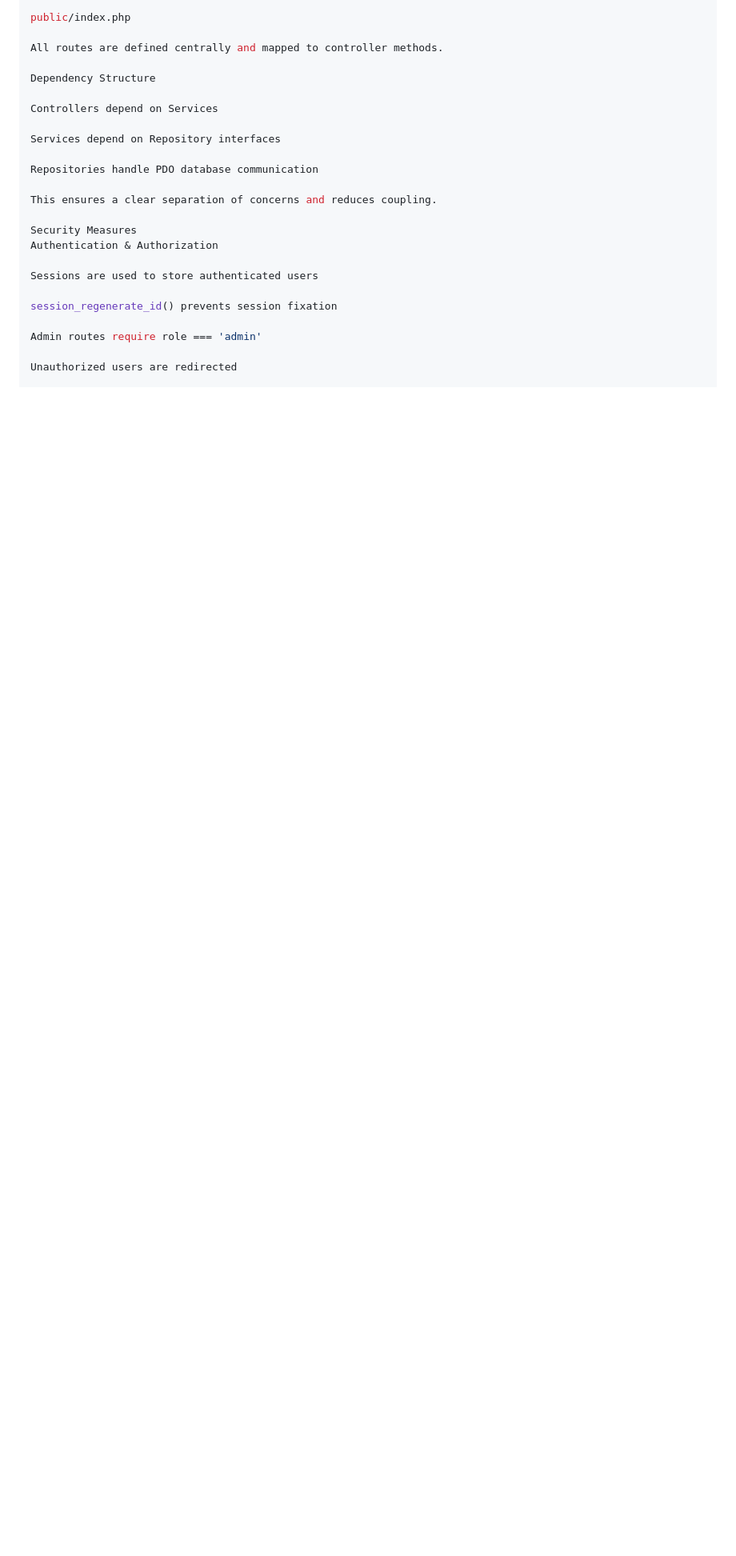
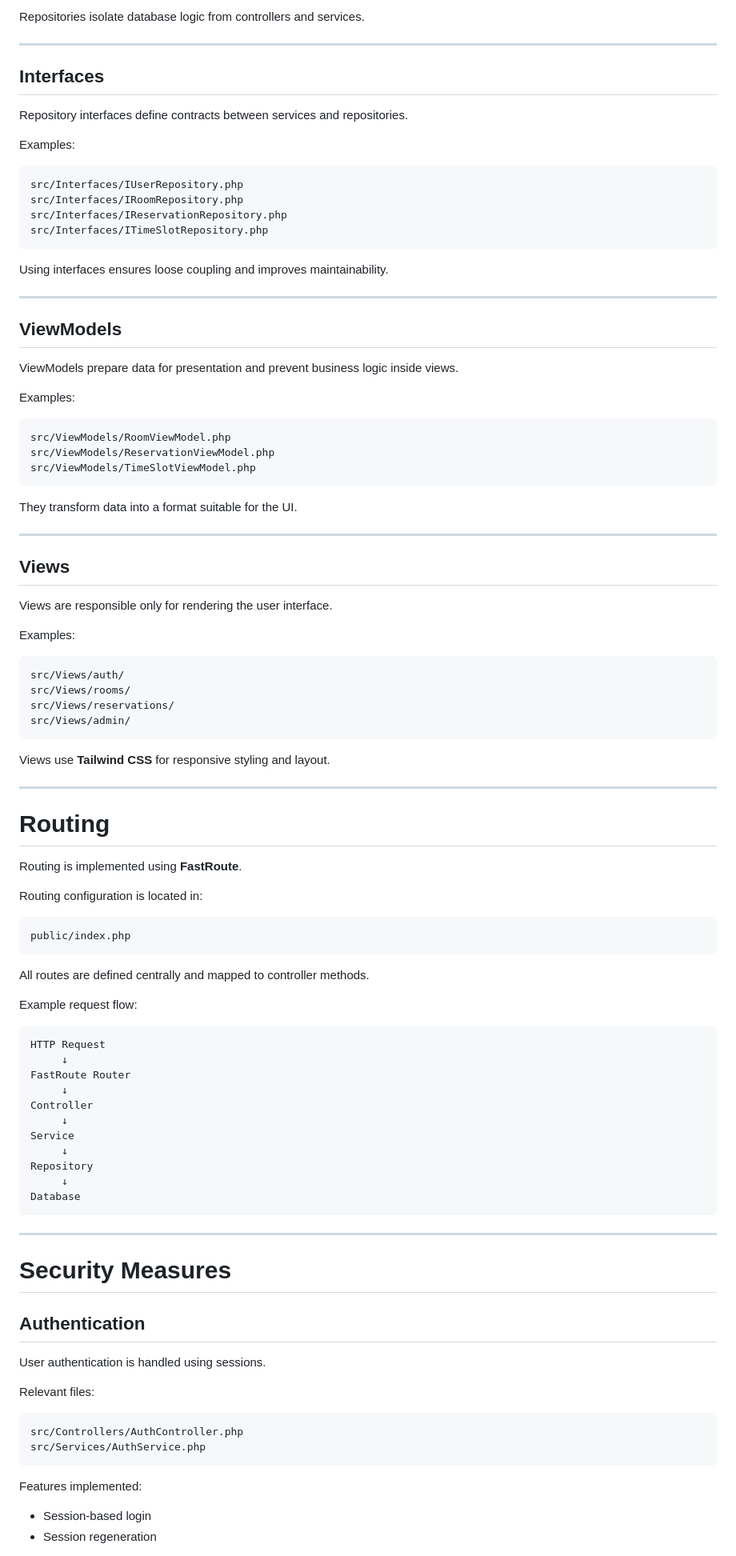
Before and after one commit to titotarek/study-room-reservation, a Markdown page: README.md, the part around one of its changes. Shown at 80% size. Rendered like a GitHub page; blank space fills up the shorter version.

````diff
--- a/README.md
+++ b/README.md
@@ -79,25 +188,102 @@ Routing is implemented using FastRoute in:
+Repositories isolate database logic from controllers and services.
+
+---
+
+## Interfaces
+
+Repository interfaces define contracts between services and repositories.
+
+Examples:
+
+```
+src/Interfaces/IUserRepository.php
+src/Interfaces/IRoomRepository.php
+src/Interfaces/IReservationRepository.php
+src/Interfaces/ITimeSlotRepository.php
+```
+
+Using interfaces ensures loose coupling and improves maintainability.
+
+---
+
+## ViewModels
+
+ViewModels prepare data for presentation and prevent business logic inside views.
+
+Examples:
+
+```
+src/ViewModels/RoomViewModel.php
+src/ViewModels/ReservationViewModel.php
+src/ViewModels/TimeSlotViewModel.php
+```
+
+They transform data into a format suitable for the UI.
+
+---
+
+## Views
+
+Views are responsible only for rendering the user interface.
+
+Examples:
+
+```
+src/Views/auth/
+src/Views/rooms/
+src/Views/reservations/
+src/Views/admin/
+```
+
+Views use **Tailwind CSS** for responsive styling and layout.
+
+---
+
+# Routing
+
+Routing is implemented using **FastRoute**.
+
+Routing configuration is located in:
+
+```
 public/index.php
+```
 
 All routes are defined centrally and mapped to controller methods.
 
-Dependency Structure
+Example request flow:
 
-Controllers depend on Services
+```
+HTTP Request
+     ↓
+FastRoute Router
+     ↓
+Controller
+     ↓
+Service
+     ↓
+Repository
+     ↓
+Database
+```
 
-Services depend on Repository interfaces
+---
 
-Repositories handle PDO database communication
+# Security Measures
 
-This ensures a clear separation of concerns and reduces coupling.
+## Authentication
 
-Security Measures
-Authentication & Authorization
+User authentication is handled using sessions.
 
-Sessions are used to store authenticated users
+Relevant files:
 
-session_regenerate_id() prevents session fixation
+```
+src/Controllers/AuthController.php
+src/Services/AuthService.php
+```
 
-Admin routes require role === 'admin'
+Features implemented:
 
-Unauthorized users are redirected
+- Session-based login
+- Session regeneration
 
````
Also changed, not shown: other parts of README.md (+345 -67 lines).
